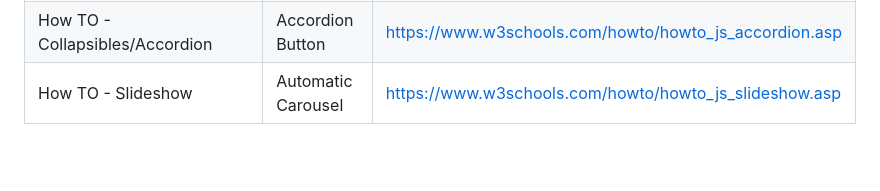
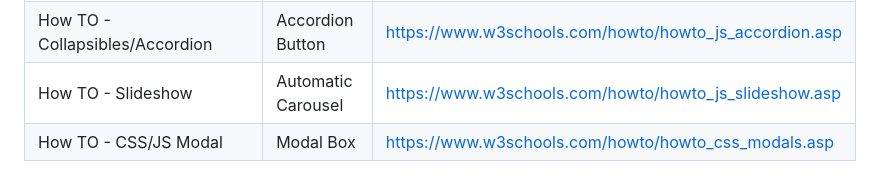
Before and after one commit to Marzalado-feutech/WD-Flower-Shop, a Markdown page: readme.md, the part around the change. Drawn GitHub-style; blank space fills up the shorter version.

```diff
--- a/readme.md
+++ b/readme.md
@@ -124,3 +124,4 @@ WD-ProjectName
 | How to Create a Professional eCommerce Website in HTML CSS And JavaScript - 2023 | Website Template | https://youtu.be/8EtqMN7aD7A?si=cafnojJzEZJRQigO |
 | How TO - Collapsibles/Accordion | Accordion Button | https://www.w3schools.com/howto/howto_js_accordion.asp |
 | How TO - Slideshow | Automatic Carousel | https://www.w3schools.com/howto/howto_js_slideshow.asp |
+| How TO - CSS/JS Modal | Modal Box | https://www.w3schools.com/howto/howto_css_modals.asp |
```
